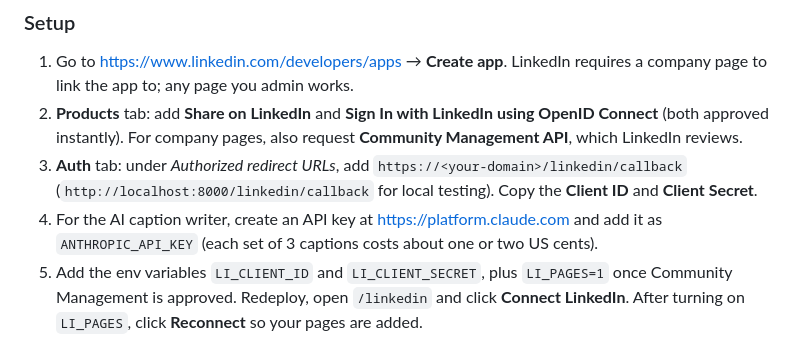
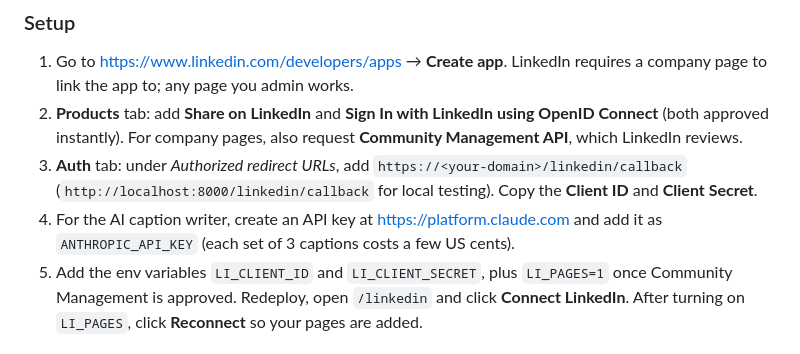
Before and after one commit to kumar2215om-cmd/insta-autopilot, a Markdown page: README.md, the part around the change. Drawn GitHub-style.

Commit message:
README: correct AI caption cost estimate
Co-Authored-By: Claude Opus 5.5 <noreply@anthropic.com>
Claude-Session: https://claude.ai/code/session_01FRkntv4RVJrQdjnWjB3mg6

```diff
--- a/README.md
+++ b/README.md
@@ -167,7 +167,7 @@ profile** posts, so comment automation works on company page posts only.
 3. **Auth** tab: under *Authorized redirect URLs*, add `https://<your-domain>/linkedin/callback`
    (`http://localhost:8000/linkedin/callback` for local testing). Copy the **Client ID** and **Client Secret**.
 4. For the AI caption writer, create an API key at https://platform.claude.com and add it as `ANTHROPIC_API_KEY`
-   (each set of 3 captions costs about one or two US cents).
+   (each set of 3 captions costs a few US cents).
 5. Add the env variables `LI_CLIENT_ID` and `LI_CLIENT_SECRET`, plus `LI_PAGES=1` once Community Management is
    approved. Redeploy, open `/linkedin` and click **Connect LinkedIn**. After turning on `LI_PAGES`,
    click **Reconnect** so your pages are added.
```
